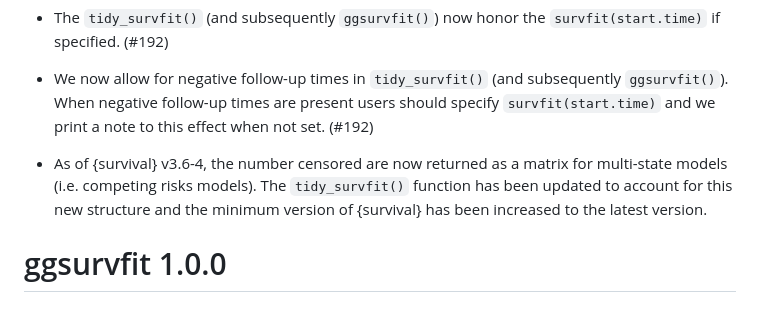
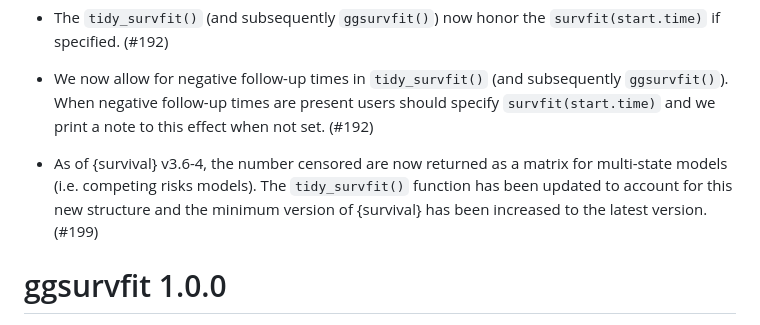
Before and after one commit to pharmaverse/ggsurvfit, a Markdown page: NEWS.md, the part around the change. Drawn GitHub-style.

```diff
--- a/NEWS.md
+++ b/NEWS.md
@@ -8,7 +8,7 @@
 
 * We now allow for negative follow-up times in `tidy_survfit()` (and subsequently `ggsurvfit()`). When negative follow-up times are present users should specify `survfit(start.time)` and we print a note to this effect when not set. (#192)
 
-* As of {survival} v3.6-4, the number censored are now returned as a matrix for multi-state models (i.e. competing risks models). The `tidy_survfit()` function has been updated to account for this new structure and the minimum version of {survival} has been increased to the latest version.
+* As of {survival} v3.6-4, the number censored are now returned as a matrix for multi-state models (i.e. competing risks models). The `tidy_survfit()` function has been updated to account for this new structure and the minimum version of {survival} has been increased to the latest version. (#199)
 
 # ggsurvfit 1.0.0
 
```
